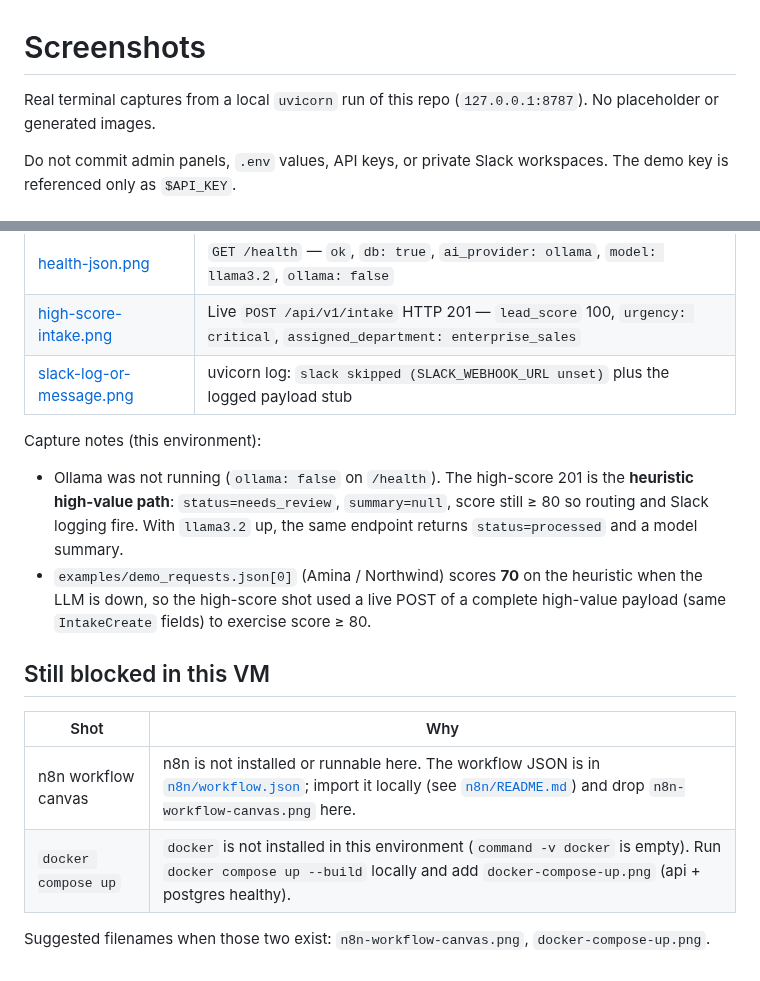
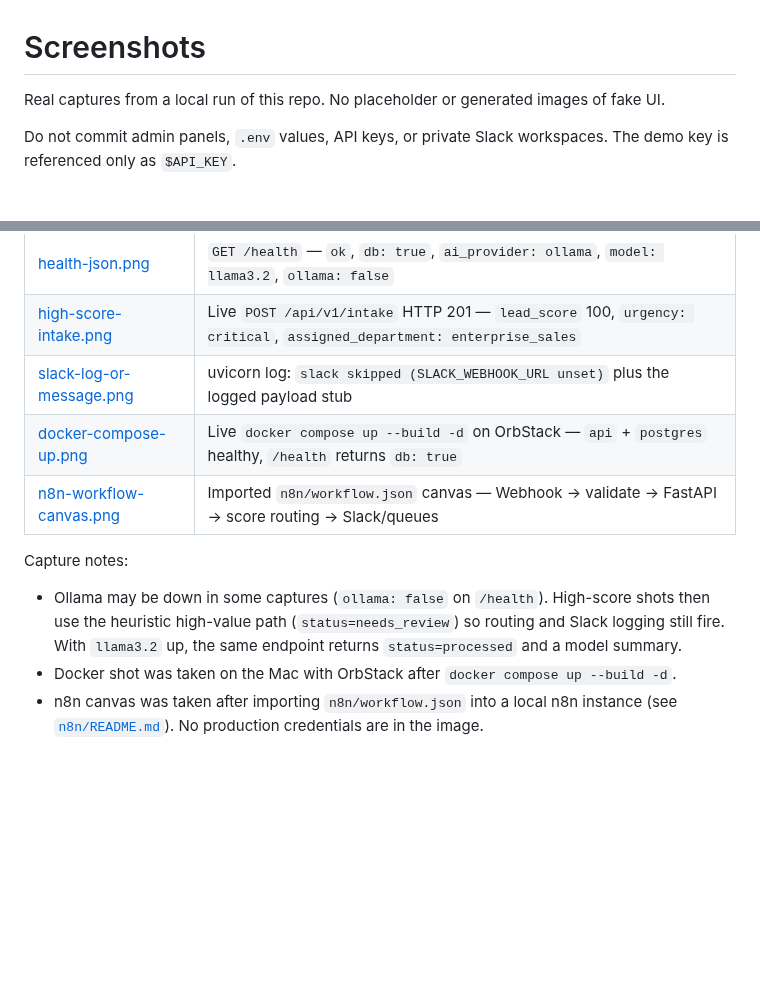
Before and after one commit to Birra3324/ai-intake-demo, a Markdown page: docs/screenshots/README.md, 2 parts joined by grey strips. GitHub-like rendering; blank space fills up the shorter version.

Commit message:
Add docker compose and n8n canvas screenshots for Day 8
Close the last two intake demo capture gaps with live OrbStack compose
(api + postgres healthy) and the imported AI Intake Routing n8n canvas.

```diff
--- a/docs/screenshots/README.md
+++ b/docs/screenshots/README.md
@@ -1,6 +1,6 @@
 # Screenshots
 
-Real terminal captures from a local `uvicorn` run of this repo (`127.0.0.1:8787`). No placeholder or generated images.
+Real captures from a local run of this repo. No placeholder or generated images of fake UI.
 
 Do not commit admin panels, `.env` values, API keys, or private Slack workspaces. The demo key is referenced only as `$API_KEY`.
 
@@ -11,17 +11,11 @@ Do not commit admin panels, `.env` values, API keys, or private Slack workspaces
 | [health-json.png](health-json.png) | `GET /health` — `ok`, `db: true`, `ai_provider: ollama`, `model: llama3.2`, `ollama: false` |
 | [high-score-intake.png](high-score-intake.png) | Live `POST /api/v1/intake` HTTP 201 — `lead_score` 100, `urgency: critical`, `assigned_department: enterprise_sales` |
 | [slack-log-or-message.png](slack-log-or-message.png) | uvicorn log: `slack skipped (SLACK_WEBHOOK_URL unset)` plus the logged payload stub |
+| [docker-compose-up.png](docker-compose-up.png) | Live `docker compose up --build -d` on OrbStack — `api` + `postgres` healthy, `/health` returns `db: true` |
+| [n8n-workflow-canvas.png](n8n-workflow-canvas.png) | Imported `n8n/workflow.json` canvas — Webhook → validate → FastAPI → score routing → Slack/queues |
 
-Capture notes (this environment):
+Capture notes:
 
-- Ollama was not running (`ollama: false` on `/health`). The high-score 201 is the **heuristic high-value path**: `status=needs_review`, `summary=null`, score still ≥ 80 so routing and Slack logging fire. With `llama3.2` up, the same endpoint returns `status=processed` and a model summary.
-- `examples/demo_requests.json[0]` (Amina / Northwind) scores **70** on the heuristic when the LLM is down, so the high-score shot used a live POST of a complete high-value payload (same `IntakeCreate` fields) to exercise score ≥ 80.
-
-## Still blocked in this VM
-
-| Shot | Why |
-| --- | --- |
-| n8n workflow canvas | n8n is not installed or runnable here. The workflow JSON is in [`n8n/workflow.json`](../../n8n/workflow.json); import it locally (see [`n8n/README.md`](../../n8n/README.md)) and drop `n8n-workflow-canvas.png` here. |
-| `docker compose up` | `docker` is not installed in this environment (`command -v docker` is empty). Run `docker compose up --build` locally and add `docker-compose-up.png` (api + postgres healthy). |
-
-Suggested filenames when those two exist: `n8n-workflow-canvas.png`, `docker-compose-up.png`.
+- Ollama may be down in some captures (`ollama: false` on `/health`). High-score shots then use the heuristic high-value path (`status=needs_review`) so routing and Slack logging still fire. With `llama3.2` up, the same endpoint returns `status=processed` and a model summary.
+- Docker shot was taken on the Mac with OrbStack after `docker compose up --build -d`.
+- n8n canvas was taken after importing `n8n/workflow.json` into a local n8n instance (see [`n8n/README.md`](../../n8n/README.md)). No production credentials are in the image.
```
Also changed, not shown: README.md (+9 -1 lines), docs/screenshots/docker-compose-up.png (added), docs/screenshots/n8n-workflow-canvas.png (added).
